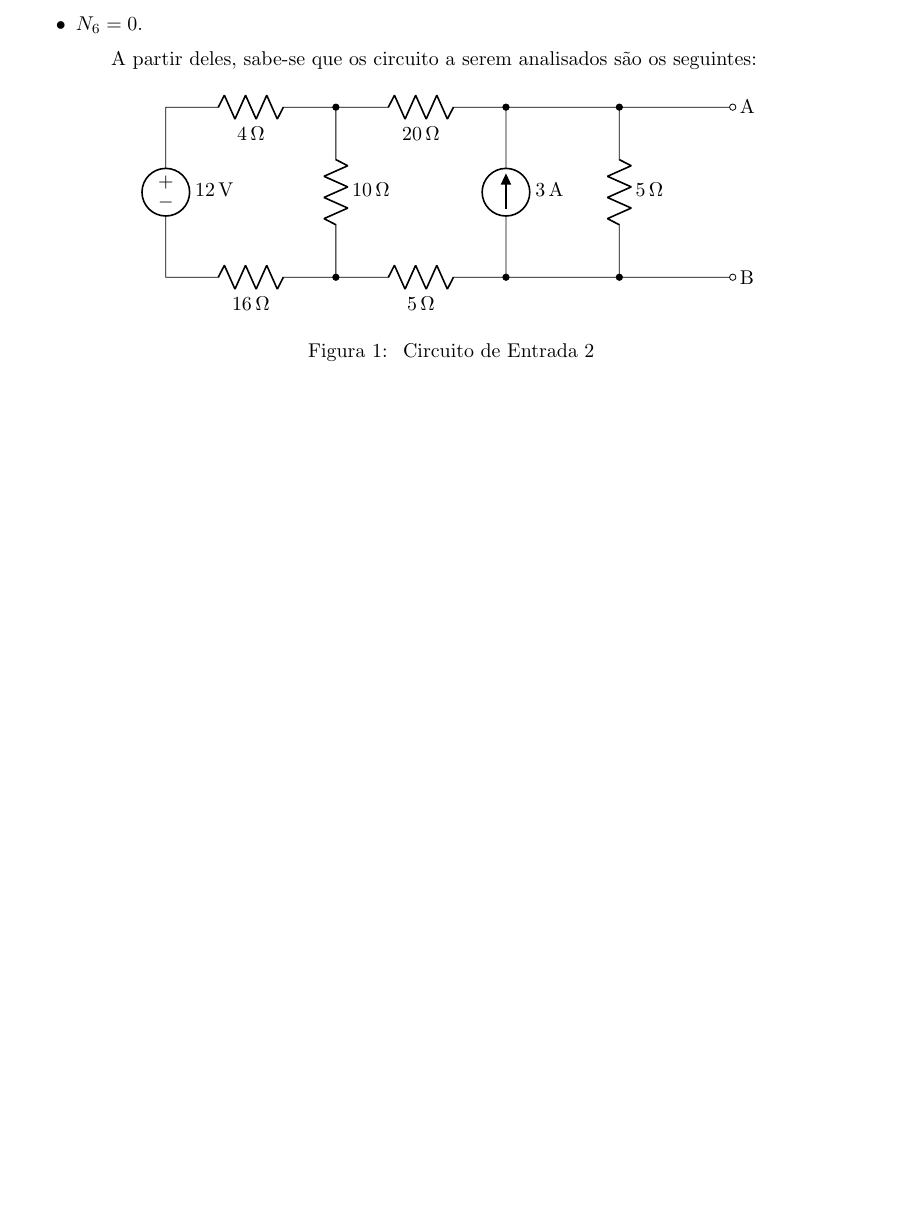
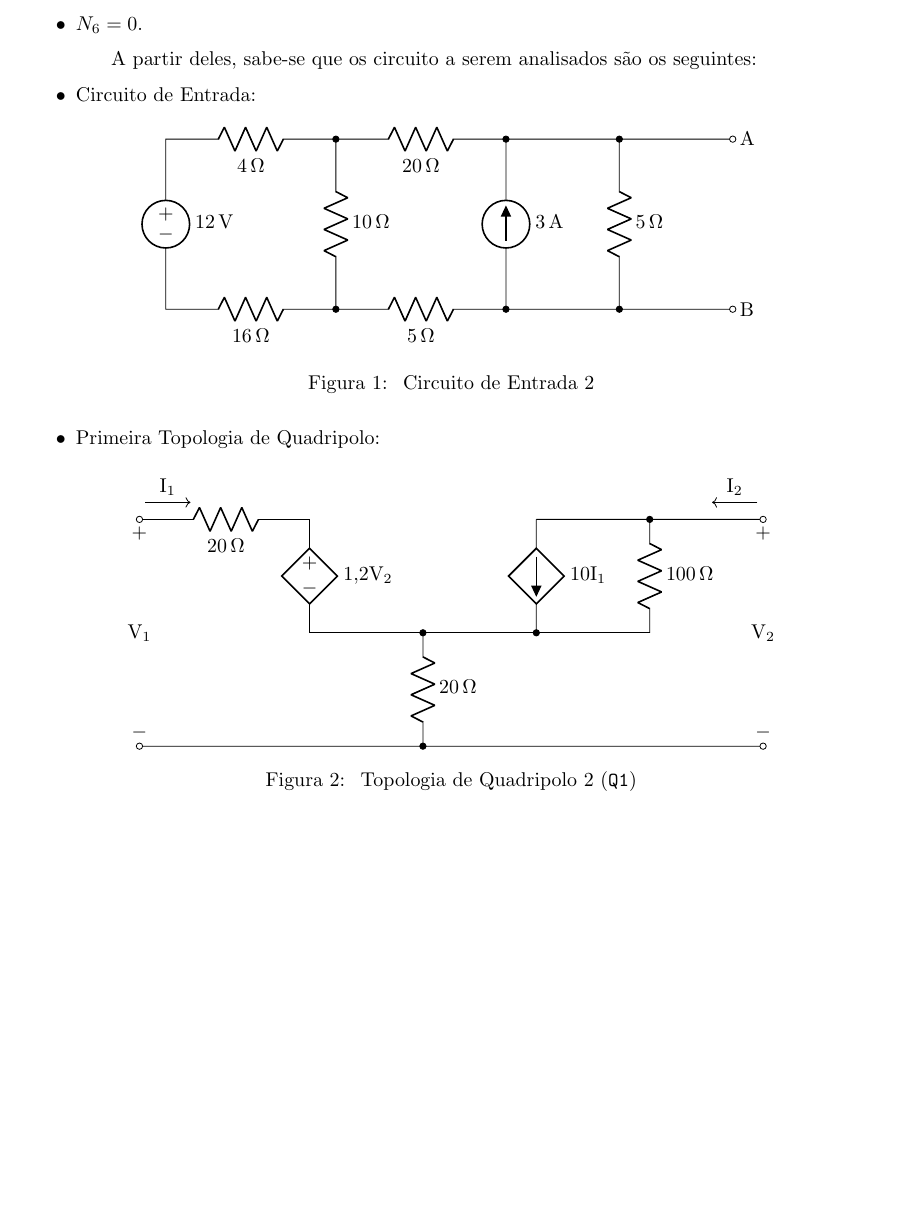
Before and after one commit to PLLima/-ENG10001-Electrical-Circuits-I, a LaTeX document (P1/Report/report.tex): part of page 3 of 8, cut so that both start at the same text, the shorter picture padded with empty space. Compiled offline with pdfLaTeX.

Commit message:
feat: add Q1 to report

```diff
--- a/P1/Report/report.tex
+++ b/P1/Report/report.tex
@@ -26,6 +26,7 @@
 \usepackage{soul}
 
 \usepackage[siunitx]{circuitikz}
+\sisetup{output-decimal-marker={,}}
 
 % Set section numbering from 1.1
 \renewcommand{\thesection}{\arabic{section}.1}
@@ -90,6 +91,11 @@ Primeiramente, com o meu número de matrícula \textbf{0 0 3 4 1 8 1 0}, observa
 \end{itemize}
 
 A partir deles, sabe-se que os circuito a serem analisados são os seguintes:
+
+\begin{itemize}
+  \item Circuito de Entrada:
+\end{itemize}
+
 \begin{figure}[h!]
     \centering
     \begin{circuitikz}
@@ -108,6 +114,33 @@ A partir deles, sabe-se que os circuito a serem analisados são os seguintes:
 
     ; \end{circuitikz}
     \caption{\label{ckt:input_1} Circuito de Entrada 2}
+\end{figure}
+
+\begin{itemize}
+  \item Primeira Topologia de Quadripolo:
+\end{itemize}
+
+\begin{figure}[h!]
+    \centering
+    \begin{circuitikz}
+        \draw (0,0) node[ocirc=]{} node[above]{$ - $}
+              (0,2) node[]{$ \text{V}_1 $}
+              (0,4) node[ocirc=]{} node[below]{$ + $};
+        \draw (0.05,4) to[R, l_=20<\ohm>] (3,4)
+              [->, shorten >=1mm, shorten <=1mm] (0,4.3) -- (1,4.3) node[midway, above] {$ \text{I}_1 $};
+        \draw (3,4) to[american controlled voltage source, l=$ \num{1,2} \text{V}_2 $] (3,2);
+        \draw (3,2) -- (9,2);
+        \draw (7,4) to[american controlled current source, l=$ 10 \text{I}_1 $, -*] (7,2)
+              (7,4) -- (11,4);
+        \draw (9,4) to[R, l=100<\ohm>, *-] (9,2);
+        \draw [->, shorten >=1mm, shorten <=1mm] (11,4.3) -- (10,4.3) node[midway, above] {$ \text{I}_2 $};
+        \draw (5,2) to[R, l=20<\ohm>, *-*] (5,0)
+              (0.05,0) -- (11,0);
+        \draw (11,0) node[ocirc=]{} node[above]{$ - $}
+              (11,2) node[]{$ \text{V}_2 $}
+              (11,4) node[ocirc=]{} node[below]{$ + $};
+    \end{circuitikz}
+    \caption{\label{ckt:quad_1_1} Topologia de Quadripolo 2 (\texttt{Q1})}
 \end{figure}
 
 \section{Circuito Equivalente de Thevénin da Entrada}
```
Also changed, not shown: P1/Report/report.pdf, P1/Report/report.tex (2 more changed lines).
